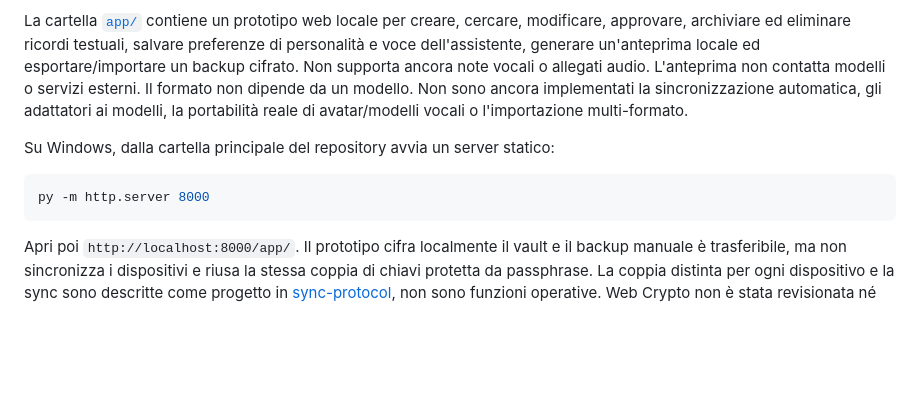
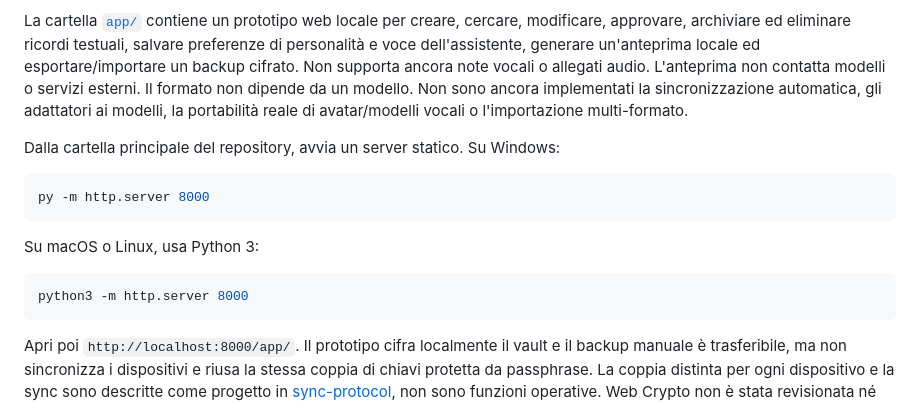
Before and after one commit to Trikto7e8/AI-memory-vault, a Markdown page: README.it.md, the part around the change. Rendered like a GitHub page; blank space fills up the shorter version.

````diff
--- a/README.it.md
+++ b/README.it.md
@@ -37,10 +37,16 @@ Con il vault sbloccato puoi cambiare passphrase. L'app ricifra l'involucro local
 
 La cartella [`app/`](app/) contiene un prototipo web locale per creare, cercare, modificare, approvare, archiviare ed eliminare ricordi testuali, salvare preferenze di personalità e voce dell'assistente, generare un'anteprima locale ed esportare/importare un backup cifrato. Non supporta ancora note vocali o allegati audio. L'anteprima non contatta modelli o servizi esterni. Il formato non dipende da un modello. Non sono ancora implementati la sincronizzazione automatica, gli adattatori ai modelli, la portabilità reale di avatar/modelli vocali o l'importazione multi-formato.
 
-Su Windows, dalla cartella principale del repository avvia un server statico:
+Dalla cartella principale del repository, avvia un server statico. Su Windows:
 
 ```powershell
 py -m http.server 8000
+```
+
+Su macOS o Linux, usa Python 3:
+
+```sh
+python3 -m http.server 8000
 ```
 
 Apri poi `http://localhost:8000/app/`. Il prototipo cifra localmente il vault e il backup manuale è trasferibile, ma non sincronizza i dispositivi e riusa la stessa coppia di chiavi protetta da passphrase. La coppia distinta per ogni dispositivo e la sync sono descritte come progetto in [sync-protocol](docs/sync-protocol.it.md), non sono funzioni operative. Web Crypto non è stata revisionata né sottoposta ad audit: usa solo dati sintetici e tieni i backup fuori dal repository.
````
Also changed, not shown: README.md (+7 -1 lines).
